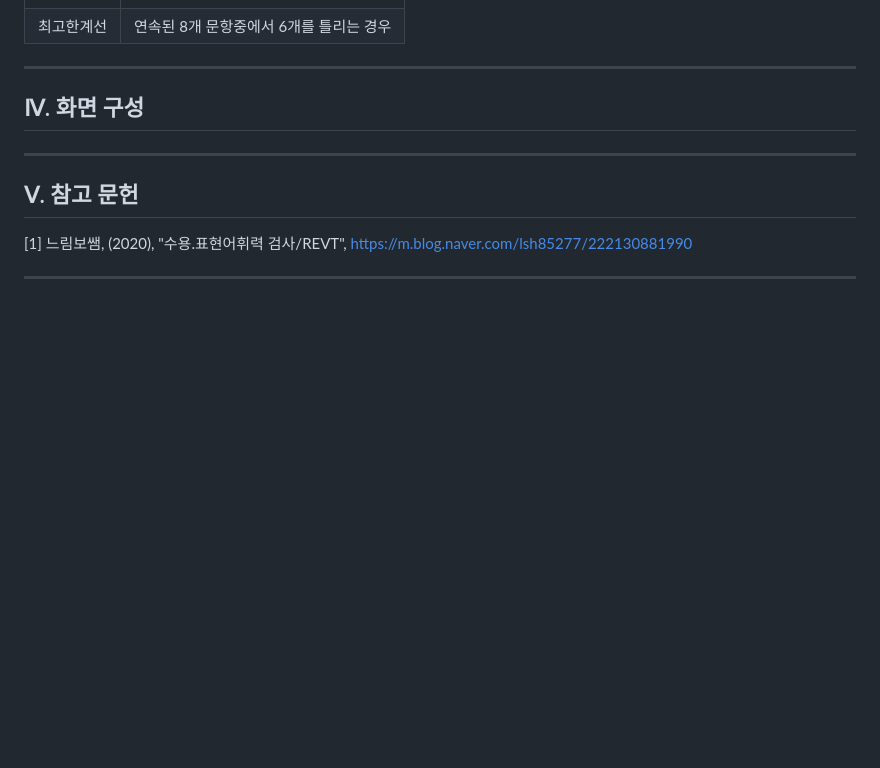
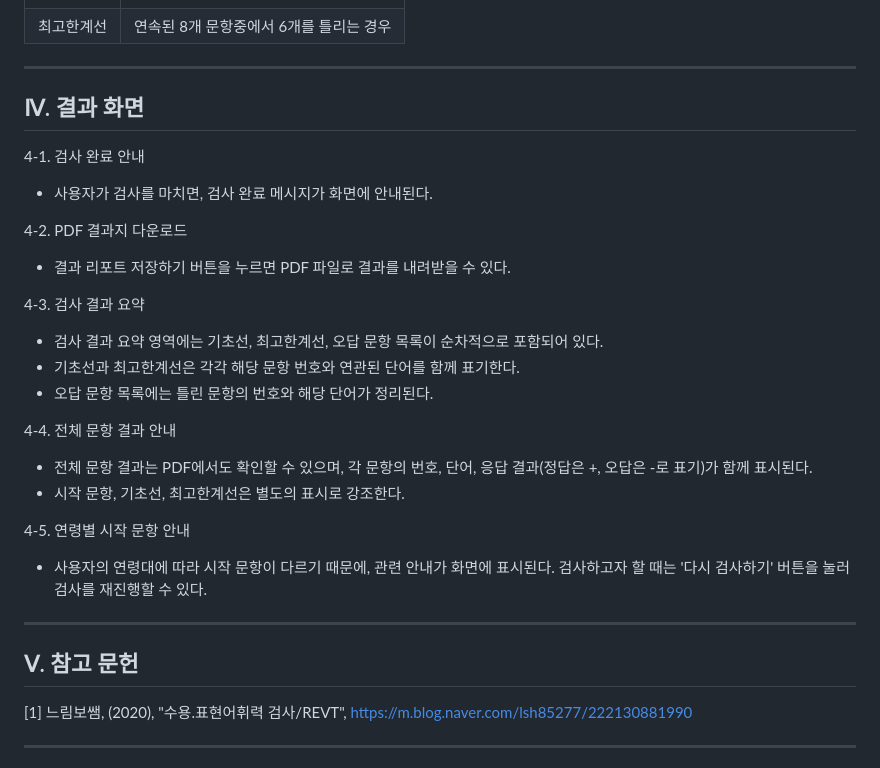
Before and after one commit to haeun0908/REVT, a Markdown page: README.md, the part around the change. GitHub-like rendering; blank space fills up the shorter version.

```diff
--- a/README.md
+++ b/README.md
@@ -87,9 +87,25 @@ REVT/
 
 ---
 
-## Ⅳ. 화면 구성
+## Ⅳ. 결과 화면
 
+4-1. 검사 완료 안내
+- 사용자가 검사를 마치면, 검사 완료 메시지가 화면에 안내된다.
 
+4-2. PDF 결과지 다운로드
+- 결과 리포트 저장하기 버튼을 누르면 PDF 파일로 결과를 내려받을 수 있다.
+
+4-3. 검사 결과 요약
+- 검사 결과 요약 영역에는 기초선, 최고한계선, 오답 문항 목록이 순차적으로 포함되어 있다.
+- 기초선과 최고한계선은 각각 해당 문항 번호와 연관된 단어를 함께 표기한다.
+- 오답 문항 목록에는 틀린 문항의 번호와 해당 단어가 정리된다.
+
+4-4. 전체 문항 결과 안내
+- 전체 문항 결과는 PDF에서도 확인할 수 있으며, 각 문항의 번호, 단어, 응답 결과(정답은 +, 오답은 -로 표기)가 함께 표시된다.
+- 시작 문항, 기초선, 최고한계선은 별도의 표시로 강조한다.
+
+4-5. 연령별 시작 문항 안내
+- 사용자의 연령대에 따라 시작 문항이 다르기 때문에, 관련 안내가 화면에 표시된다. 검사하고자 할 때는 '다시 검사하기' 버튼을 눌러 검사를 재진행할 수 있다.
 
 ---
 
```
